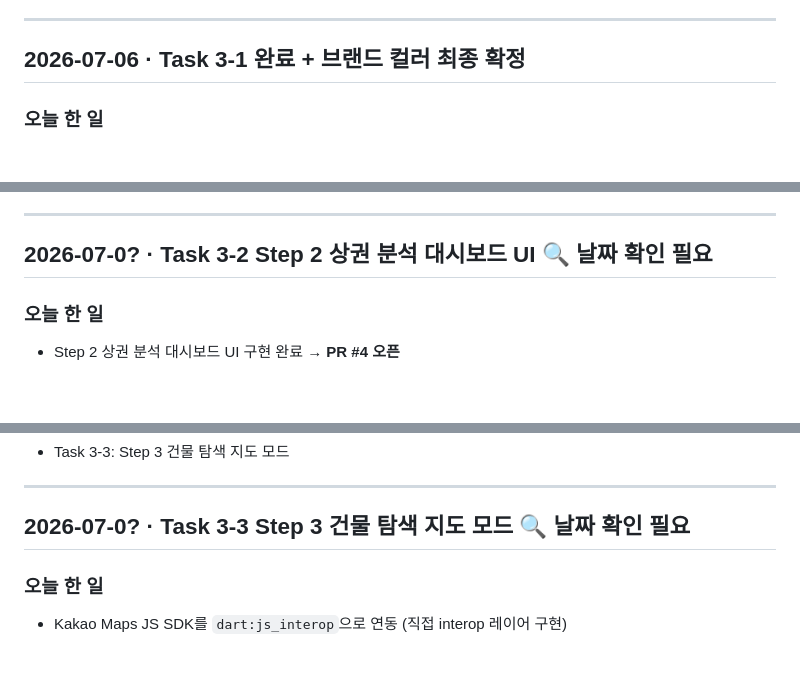
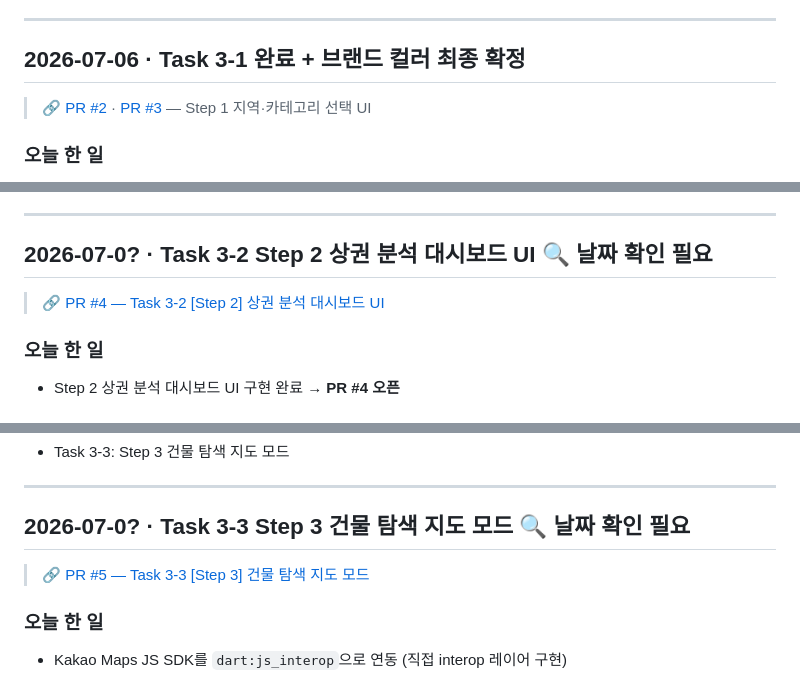
Before and after one commit to sagming40/surbi_web, a Markdown page: docs/FE_DEVLOG.md, 3 parts joined by grey strips. GitHub-like rendering.

```diff
--- a/docs/FE_DEVLOG.md
+++ b/docs/FE_DEVLOG.md
@@ -155,6 +155,8 @@
 
 ## 2026-07-06 · Task 3-1 완료 + 브랜드 컬러 최종 확정
 
+> 🔗 [PR #2](https://github.com/sagming40/surbi_web/pull/2) · [PR #3](https://github.com/sagming40/surbi_web/pull/3) — Step 1 지역·카테고리 선택 UI
+
 ### 오늘 한 일
 - **Task 3-1 완료**: 검색창(자동완성 드롭다운) · 카테고리 버튼 · 히트맵 placeholder ·
   분석시작 버튼(조건부 활성화) 전체 구현. `RegionNotifier`로 선택 상태 관리
@@ -211,6 +213,8 @@ Step 1 검색창의 자동완성 후보 목록을 화면(View) 파일에 `_tempD
 
 ## 2026-07-0? · Task 3-2 Step 2 상권 분석 대시보드 UI 🔍 날짜 확인 필요
 
+> 🔗 [PR #4 — Task 3-2 [Step 2] 상권 분석 대시보드 UI](https://github.com/sagming40/surbi_web/pull/4)
+
 ### 오늘 한 일
 - Step 2 상권 분석 대시보드 UI 구현 완료 → **PR #4 오픈**
 
@@ -234,6 +238,8 @@ Step 1에서 고른 지역 인근의 소수만 비교할지, 카테고리 전체
 ---
 
 ## 2026-07-0? · Task 3-3 Step 3 건물 탐색 지도 모드 🔍 날짜 확인 필요
+
+> 🔗 [PR #5 — Task 3-3 [Step 3] 건물 탐색 지도 모드](https://github.com/sagming40/surbi_web/pull/5)
 
 ### 오늘 한 일
 - Kakao Maps JS SDK를 `dart:js_interop`으로 연동 (직접 interop 레이어 구현)
```
Also changed, not shown: other parts of docs/FE_DEVLOG.md (+55 -8 lines).
